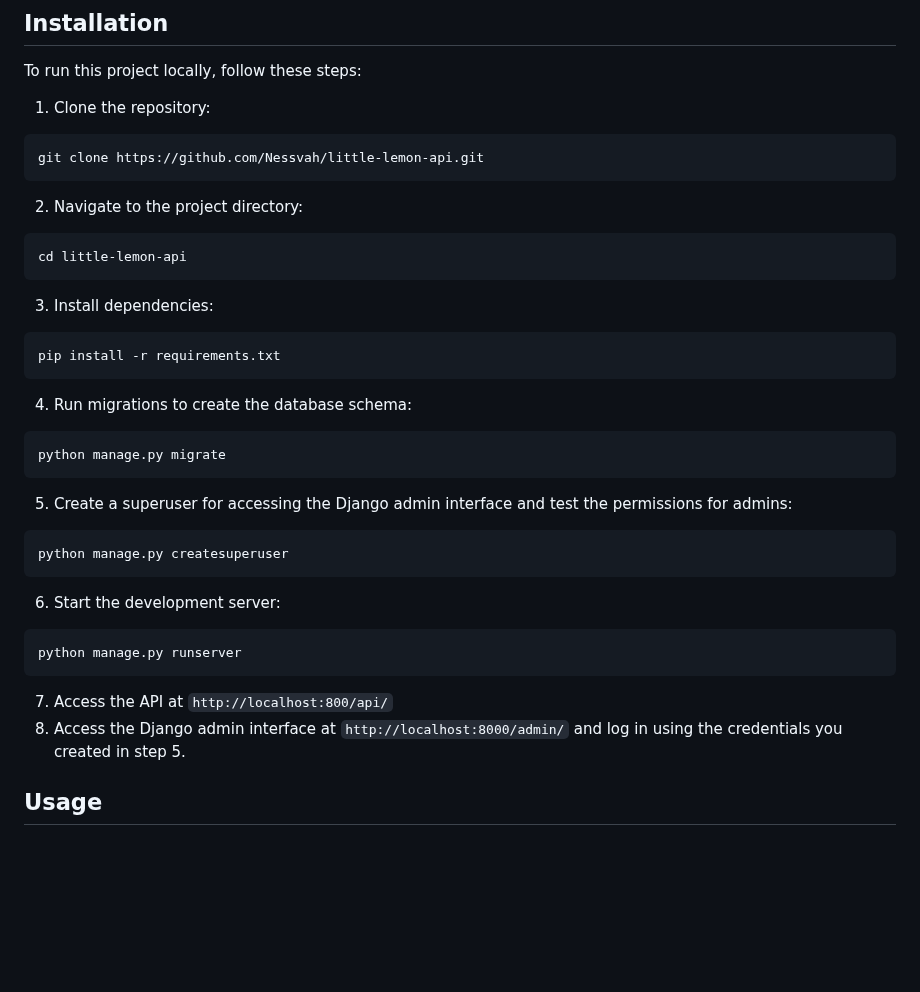
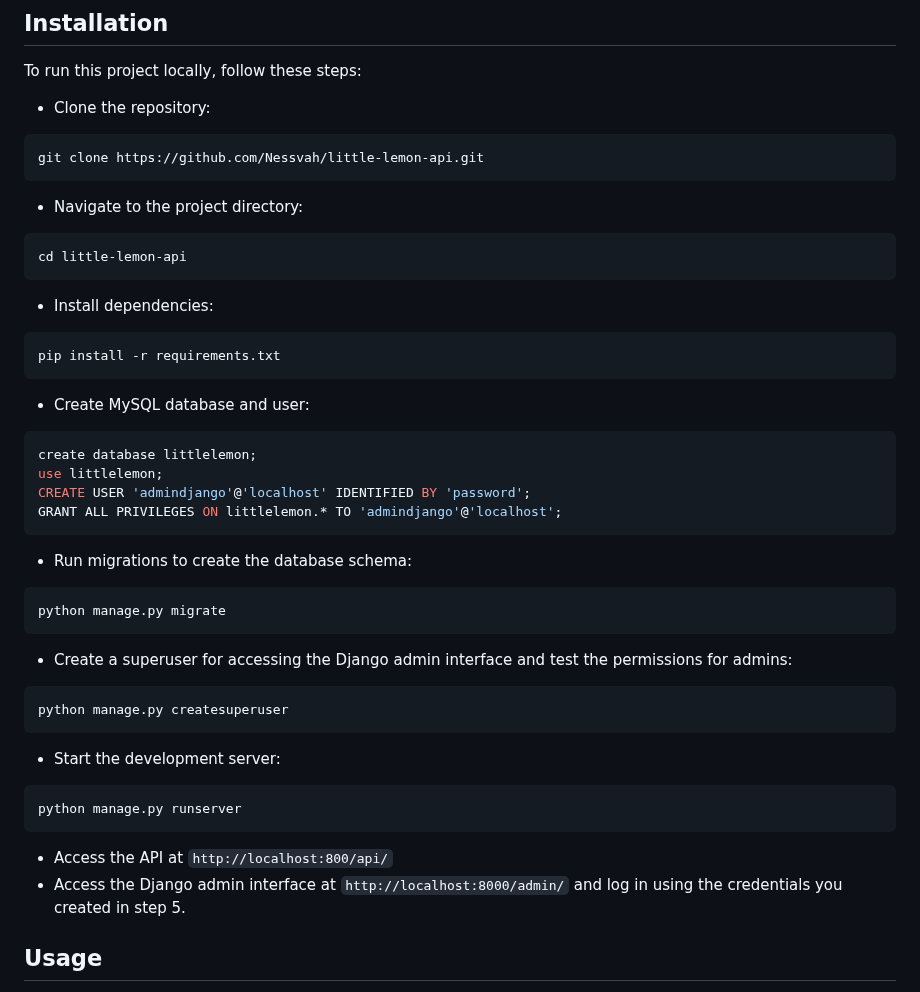
Before and after one commit to Nessvah/little-lemon-api, a Markdown page: README.md, the part around the change. Rendered like a GitHub page; blank space fills up the shorter version.

Commit message:
add how to setup db

````diff
--- a/README.md
+++ b/README.md
@@ -15,37 +15,46 @@ This project is an API built using Django REST Framework for managing table book
 
 To run this project locally, follow these steps:
 
-1. Clone the repository:
+- Clone the repository:
 ```bash
 git clone https://github.com/Nessvah/little-lemon-api.git
 ```
-2. Navigate to the project directory:
+- Navigate to the project directory:
 ```bash
 cd little-lemon-api
 ```
 
-3. Install dependencies:
+- Install dependencies:
 ```bash
 pip install -r requirements.txt
 ```
 
-4. Run migrations to create the database schema:
+- Create MySQL database and user:
+
+```bash
+create database littlelemon;
+use littlelemon;
+CREATE USER 'admindjango'@'localhost' IDENTIFIED BY 'password';
+GRANT ALL PRIVILEGES ON littlelemon.* TO 'admindjango'@'localhost';
+```
+
+- Run migrations to create the database schema:
 ```bash
 python manage.py migrate
 ```
 
-5. Create a superuser for accessing the Django admin interface and test the permissions for admins:
+- Create a superuser for accessing the Django admin interface and test the permissions for admins:
 ```bash
 python manage.py createsuperuser
 ```
 
-6. Start the development server:
+- Start the development server:
 ```bash
 python manage.py runserver
 ```
 
-7. Access the API at `http://localhost:800/api/`
-8. Access the Django admin interface at `http://localhost:8000/admin/` and log in using the credentials you created in step 5.
+- Access the API at `http://localhost:800/api/`
+- Access the Django admin interface at `http://localhost:8000/admin/` and log in using the credentials you created in step 5.
 
 ## Usage
 
````
